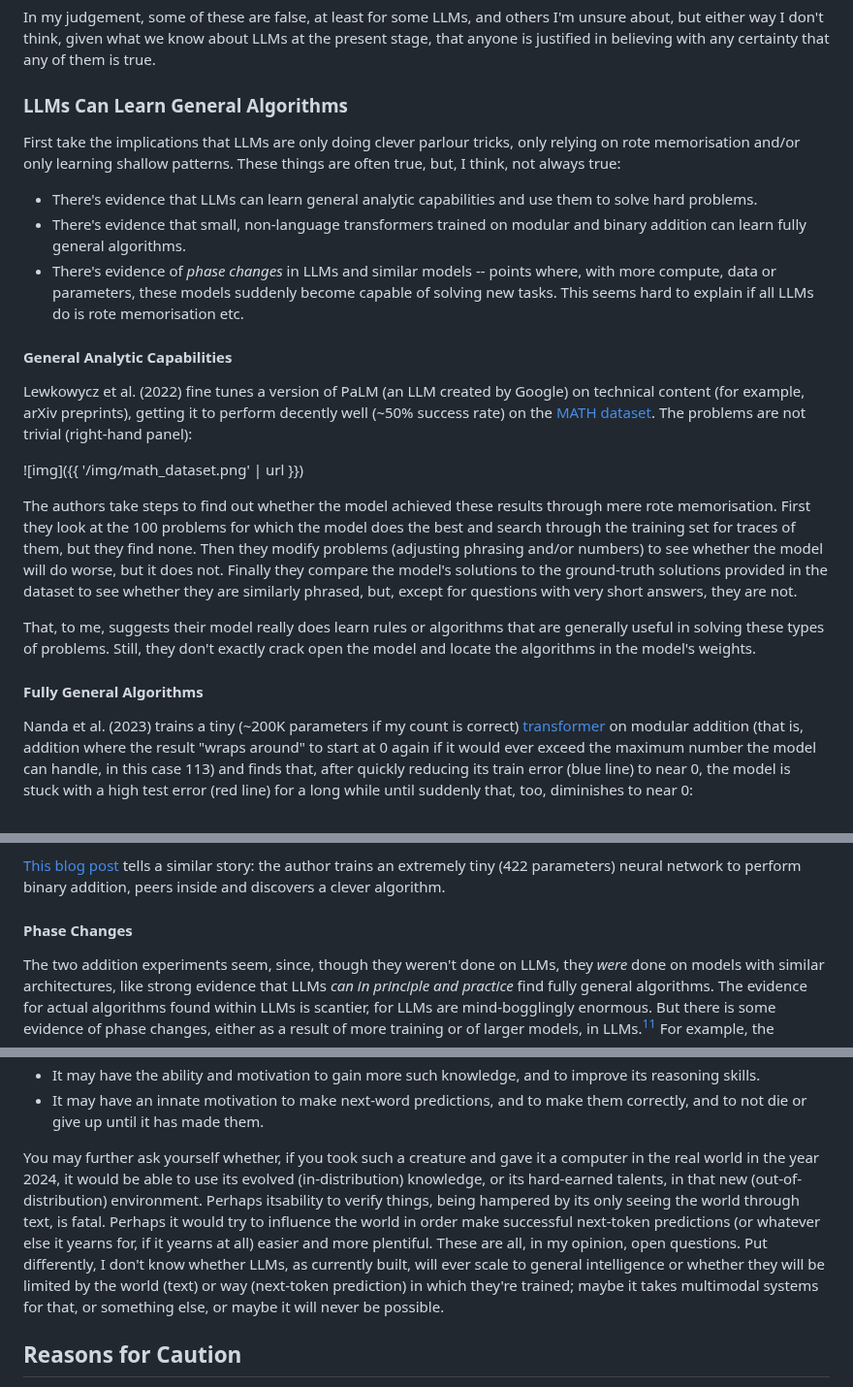
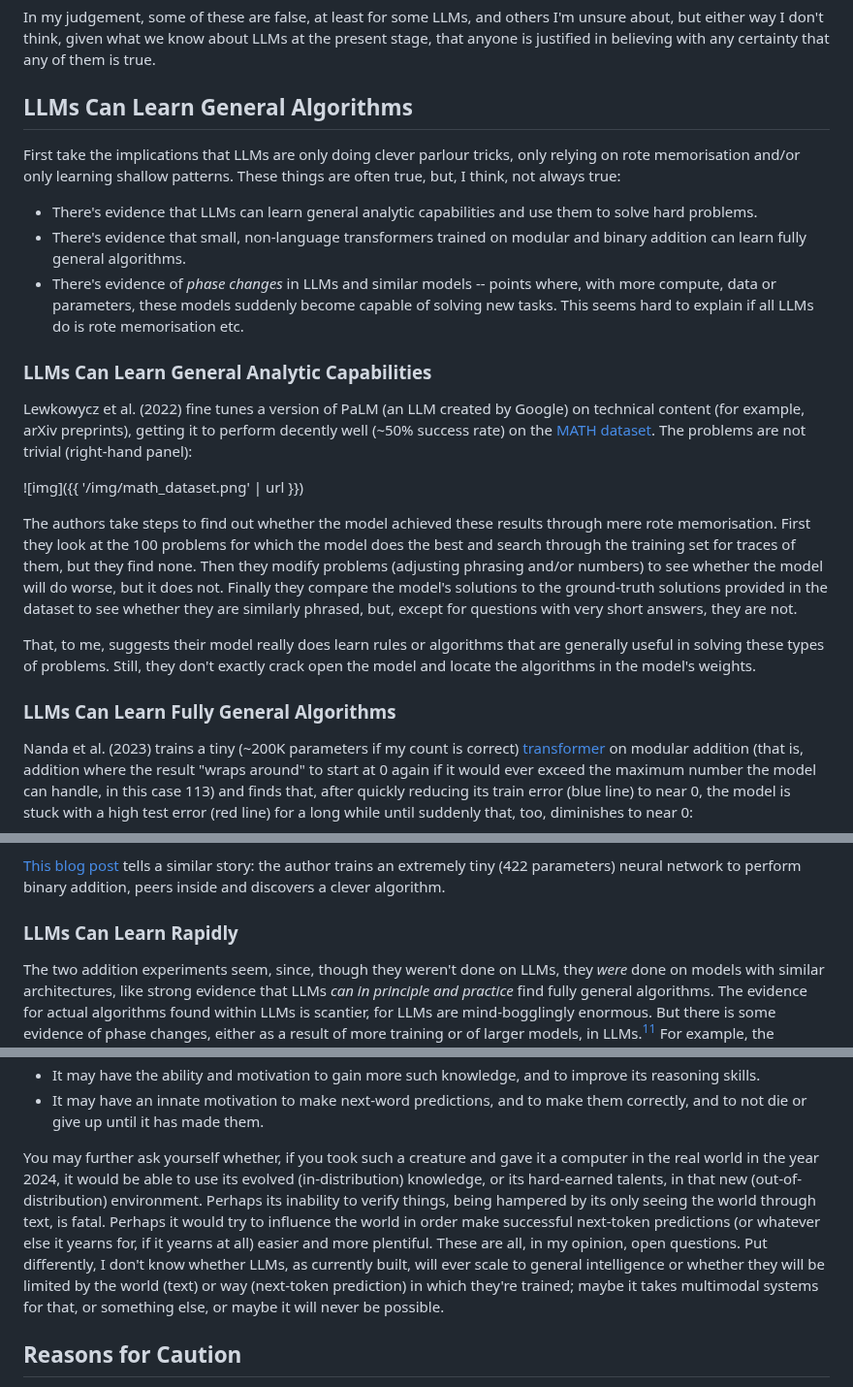
Before and after one commit to erwald/blog, a Markdown page: posts/against-llm-reductionism.md, 3 parts joined by grey strips. Shown at 97% size. Drawn GitHub-style.

Commit message:
Adjust titles in LLM post + fix typo

```diff
--- a/posts/against-llm-reductionism.md
+++ b/posts/against-llm-reductionism.md
@@ -53,7 +53,7 @@ To say that humans, too, are merely sophisticated pattern matchers is, it strike
 
 In my judgement, some of these are false, at least for some LLMs, and others I'm unsure about, but either way I don't think, given what we know about LLMs at the present stage, that anyone is justified in believing with any certainty that any of them is true.
 
-### LLMs Can Learn General Algorithms
+## LLMs Can Learn General Algorithms
 
 First take the implications that LLMs are only doing clever parlour tricks, only relying on rote memorisation and/or only learning shallow patterns. These things are often true, but, I think, not always true:
 
@@ -61,7 +61,7 @@ First take the implications that LLMs are only doing clever parlour tricks, only
 - There's evidence that small, non-language transformers trained on modular and binary addition can learn fully general algorithms.
 - There's evidence of _phase changes_ in LLMs and similar models -- points where, with more compute, data or parameters, these models suddenly become capable of solving new tasks. This seems hard to explain if all LLMs do is rote memorisation etc.
 
-#### General Analytic Capabilities
+### LLMs Can Learn General Analytic Capabilities
 
 Lewkowycz et al. (2022) fine tunes a version of PaLM (an LLM created by Google) on technical content (for example, arXiv preprints), getting it to perform decently well (~50% success rate) on the [MATH dataset](https://github.com/hendrycks/math/). The problems are not trivial (right-hand panel):
 
@@ -71,7 +71,7 @@ The authors take steps to find out whether the model achieved these results thro
 
 That, to me, suggests their model really does learn rules or algorithms that are generally useful in solving these types of problems. Still, they don't exactly crack open the model and locate the algorithms in the model's weights.
 
-#### Fully General Algorithms
+### LLMs Can Learn Fully General Algorithms
 
 Nanda et al. (2023) trains a tiny (~200K parameters if my count is correct) [transformer](https://transformer-circuits.pub/2021/framework/index.html#transformer-overview) on modular addition (that is, addition where the result "wraps around" to start at 0 again if it would ever exceed the maximum number the model can handle, in this case 113) and finds that, after quickly reducing its train error (blue line) to near 0, the model is stuck with a high test error (red line) for a long while until suddenly that, too, diminishes to near 0:
 
@@ -81,7 +81,7 @@ This phenomenon is called _grokking_ (Power et al. 2022), and the sudden improve
 
 [This blog post](https://cprimozic.net/blog/reverse-engineering-a-small-neural-network/) tells a similar story: the author trains an extremely tiny (422 parameters) neural network to perform binary addition, peers inside and discovers a clever algorithm.
 
-#### Phase Changes
+### LLMs Can Learn Rapidly
 
 The two addition experiments seem, since, though they weren't done on LLMs, they _were_ done on models with similar architectures, like strong evidence that LLMs _can in principle and practice_ find fully general algorithms. The evidence for actual algorithms found within LLMs is scantier, for LLMs are mind-bogglingly enormous. But there is some evidence of phase changes, either as a result of more training or of larger models, in LLMs.[^12] For example, the language model studied in Olsson et al. (2022) undergoes a phase change markedly improving its in-context learning:
 
@@ -160,7 +160,7 @@ Still more speculatively, I can think of a few things that would help it make su
 - It may have the ability and motivation to gain more such knowledge, and to improve its reasoning skills.
 - It may have an innate motivation to make next-word predictions, and to make them correctly, and to not die or give up until it has made them.
 
-You may further ask yourself whether, if you took such a creature and gave it a computer in the real world in the year 2024, it would be able to use its evolved (in-distribution) knowledge, or its hard-earned talents, in that new (out-of-distribution) environment. Perhaps itsability to verify things, being hampered by its only seeing the world through text, is fatal. Perhaps it would try to influence the world in order make successful next-token predictions (or whatever else it yearns for, if it yearns at all) easier and more plentiful. These are all, in my opinion, open questions. Put differently, I don't know whether LLMs, as currently built, will ever scale to general intelligence or whether they will be limited by the world (text) or way (next-token prediction) in which they're trained; maybe it takes multimodal systems for that, or something else, or maybe it will never be possible.
+You may further ask yourself whether, if you took such a creature and gave it a computer in the real world in the year 2024, it would be able to use its evolved (in-distribution) knowledge, or its hard-earned talents, in that new (out-of-distribution) environment. Perhaps its inability to verify things, being hampered by its only seeing the world through text, is fatal. Perhaps it would try to influence the world in order make successful next-token predictions (or whatever else it yearns for, if it yearns at all) easier and more plentiful. These are all, in my opinion, open questions. Put differently, I don't know whether LLMs, as currently built, will ever scale to general intelligence or whether they will be limited by the world (text) or way (next-token prediction) in which they're trained; maybe it takes multimodal systems for that, or something else, or maybe it will never be possible.
 
 ## Reasons for Caution
 
```
Also changed, not shown: other parts of posts/against-llm-reductionism.md (+3 -3 lines).
